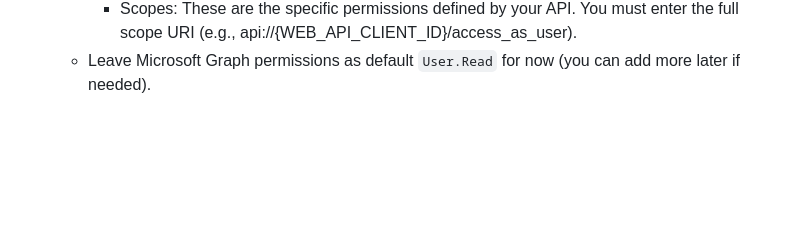
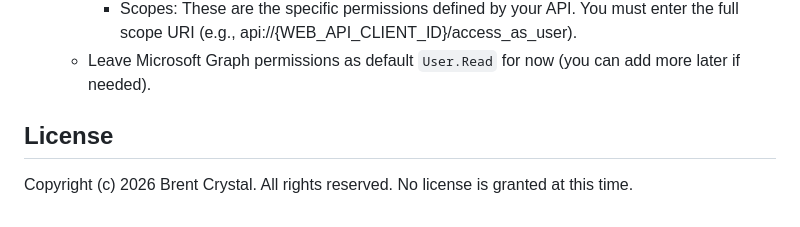
Before and after one commit to brentscripts/crystal-finance, a Markdown page: README.md, the part around the change. Rendered like a GitHub page; blank space fills up the shorter version.

```diff
--- a/README.md
+++ b/README.md
@@ -240,3 +240,6 @@ Manual CRUD can be performed using:
         - API URL (Application ID URI): This is the unique identifier for your API, found in the Expose an API blade of the CrystalFinance.Api registration. It usually follows the format: api://{WEB_API_CLIENT_ID}.
         - Scopes: These are the specific permissions defined by your API. You must enter the full scope URI (e.g., api://{WEB_API_CLIENT_ID}/access_as_user).
     - Leave Microsoft Graph permissions as default `User.Read` for now (you can add more later if needed).
+
+## License
+Copyright (c) 2026 Brent Crystal. All rights reserved. No license is granted at this time.
```
